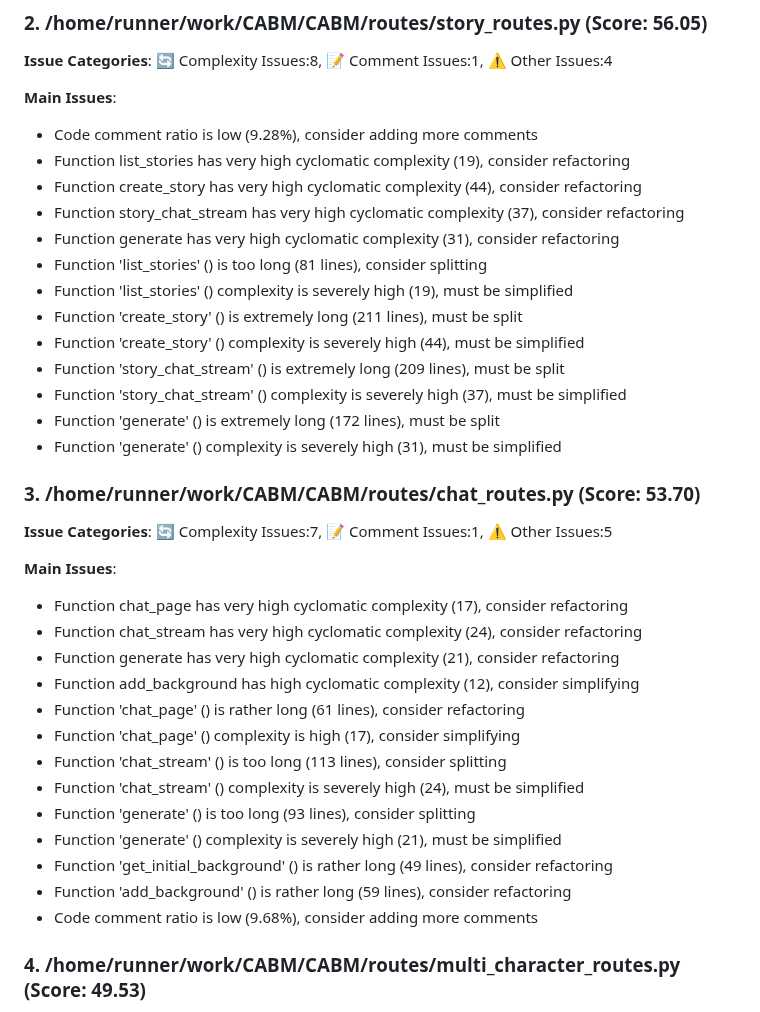
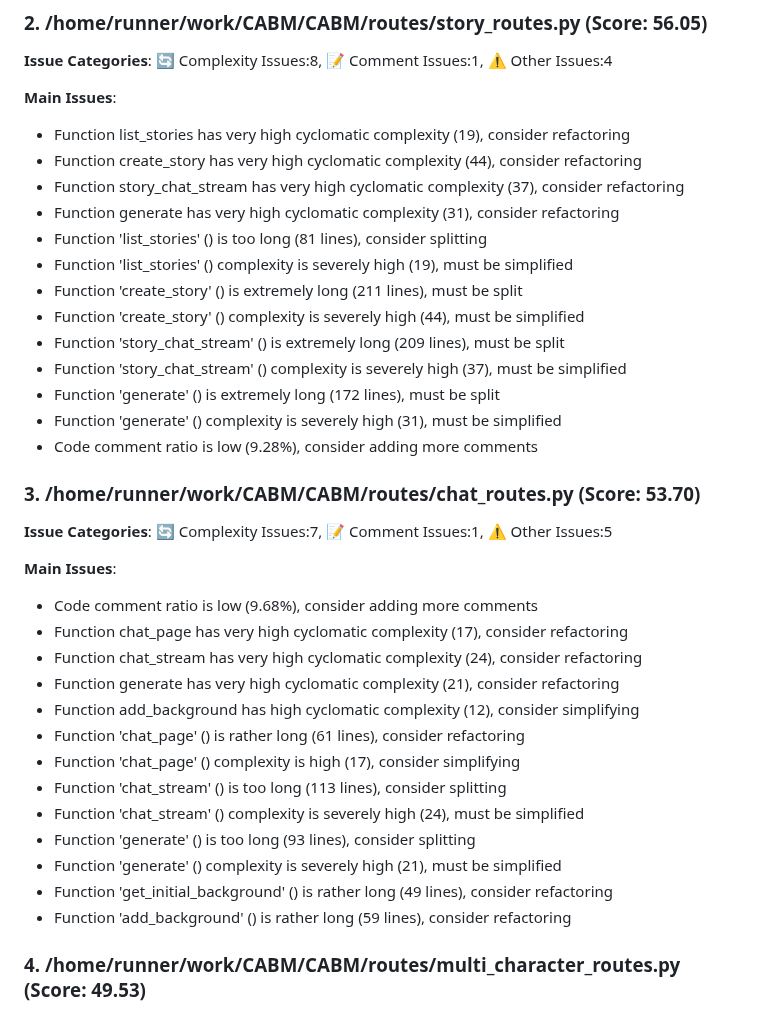
Before and after one commit to xhc2008/CABM, a Markdown page: report.md, the part around the change. Rendered like a GitHub page.

Commit message:
Update code analysis report

```diff
--- a/report.md
+++ b/report.md
@@ -30,7 +30,6 @@
 **Issue Categories**: 🔄 Complexity Issues:8, 📝 Comment Issues:1, ⚠️ Other Issues:4
 
 **Main Issues**:
-- Code comment ratio is low (9.28%), consider adding more comments
 - Function list_stories has very high cyclomatic complexity (19), consider refactoring
 - Function create_story has very high cyclomatic complexity (44), consider refactoring
 - Function story_chat_stream has very high cyclomatic complexity (37), consider refactoring
@@ -43,11 +42,13 @@
 - Function 'story_chat_stream' () complexity is severely high (37), must be simplified
 - Function 'generate' () is extremely long (172 lines), must be split
 - Function 'generate' () complexity is severely high (31), must be simplified
+- Code comment ratio is low (9.28%), consider adding more comments
 
 ### 3. /home/runner/work/CABM/CABM/routes/chat_routes.py (Score: 53.70)
 **Issue Categories**: 🔄 Complexity Issues:7, 📝 Comment Issues:1, ⚠️ Other Issues:5
 
 **Main Issues**:
+- Code comment ratio is low (9.68%), consider adding more comments
 - Function chat_page has very high cyclomatic complexity (17), consider refactoring
 - Function chat_stream has very high cyclomatic complexity (24), consider refactoring
 - Function generate has very high cyclomatic complexity (21), consider refactoring
@@ -60,7 +61,6 @@
 - Function 'generate' () complexity is severely high (21), must be simplified
 - Function 'get_initial_background' () is rather long (49 lines), consider refactoring
 - Function 'add_background' () is rather long (59 lines), consider refactoring
-- Code comment ratio is low (9.68%), consider adding more comments
 
 ### 4. /home/runner/work/CABM/CABM/routes/multi_character_routes.py (Score: 49.53)
 **Issue Categories**: 🔄 Complexity Issues:2, ⚠️ Other Issues:3
```
